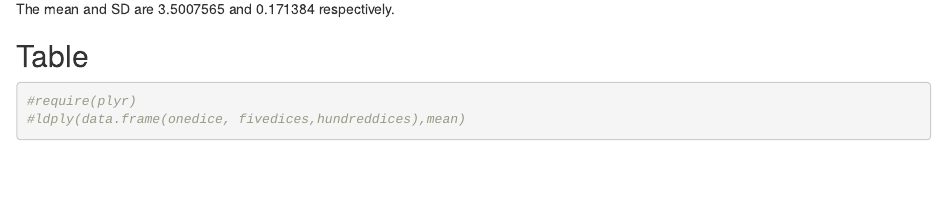
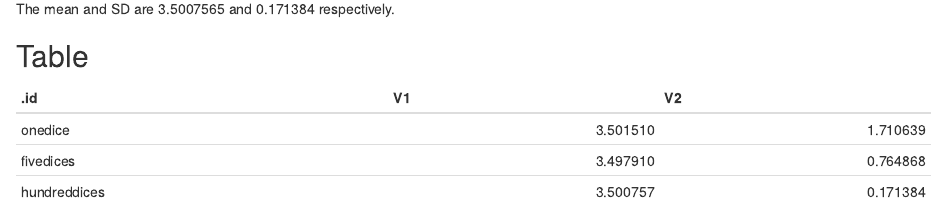
Before and after one commit to chainsawriot/rmd_demo, an R Markdown document (clt.rmd): the page in a window 1100 px wide, from 2700 px down. Rendered offline with R 4.5, knitr and Pandoc, with nearby package versions; code that draws random numbers runs with fixed seeds of ours; common packages that the code uses without loading them are loaded.

Commit message:
Complete rmd

````diff
--- a/clt.rmd
+++ b/clt.rmd
@@ -50,6 +50,3 @@ The mean and SD are `r mean(hundreddices)` and `r sd(hundreddices)` respectively
 
 ## Table
 
-```{r}
-#require(plyr)
-#ldply(data.frame(onedice, fivedices,hundreddices),mean)
````
Also changed, not shown: clt.rmd (3 more changed lines).
